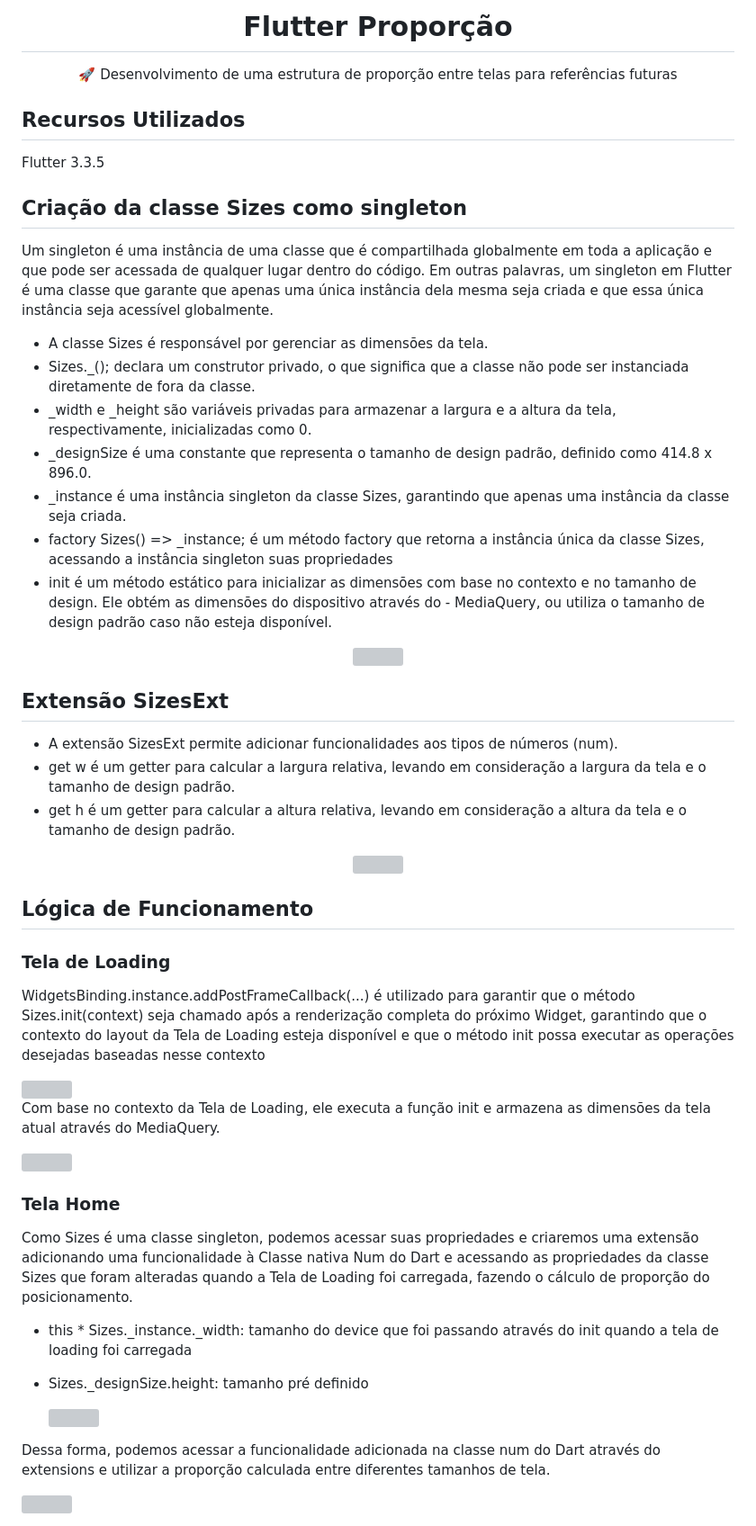
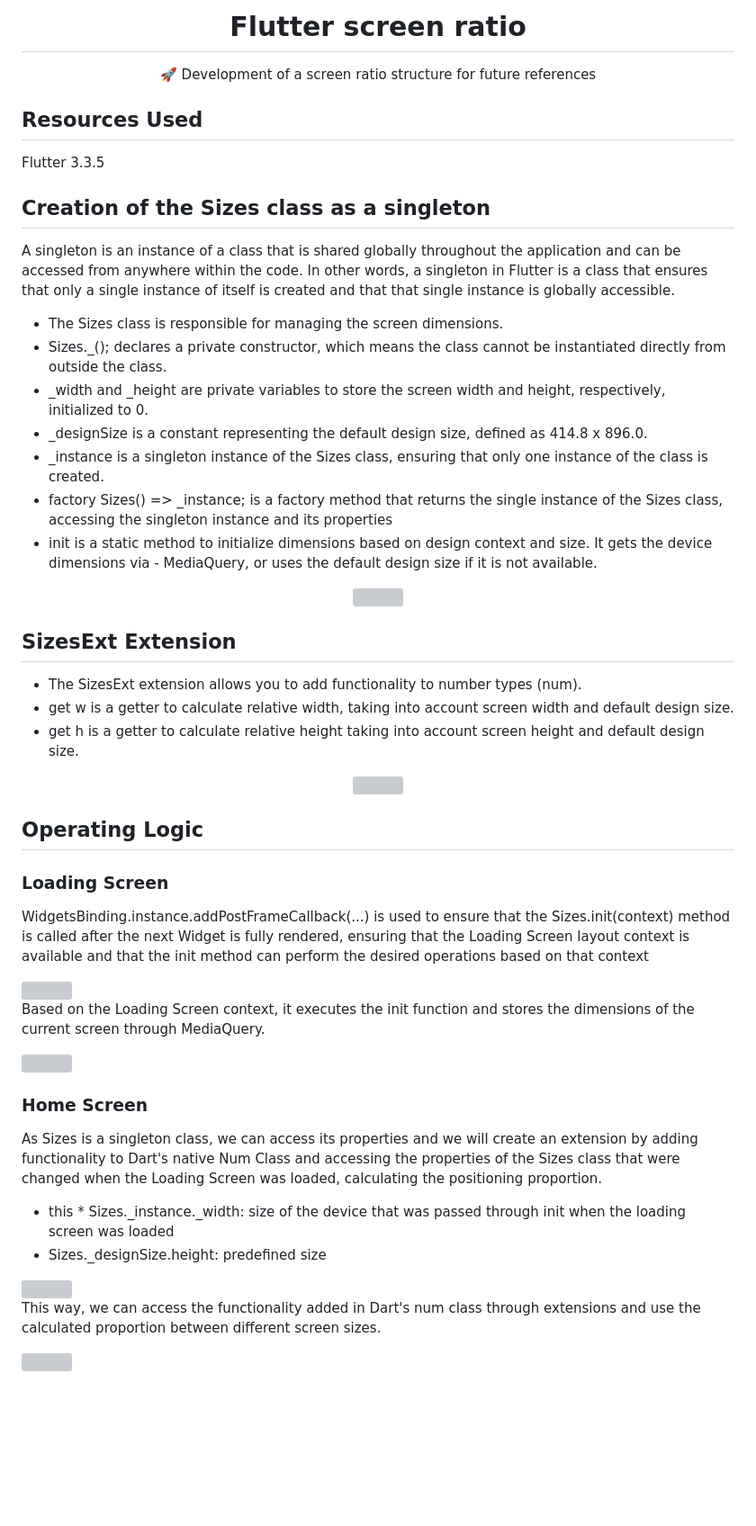
Before and after one commit to lucasmargui/flutter-structure-screen-ratio, a Markdown page: README.md, the part around the change. Shown at 90% size. GitHub-like rendering; blank space fills up the shorter version; grey boxes are pictures that could not be loaded.

```diff
--- a/README.md
+++ b/README.md
@@ -1,58 +1,58 @@
-<H1 align="center">Flutter Proporção</H1>
-<p align="center">🚀 Desenvolvimento de uma estrutura de proporção entre telas para referências futuras</p>
+<H1 align="center">Flutter screen ratio </H1>
+<p align="center">🚀 Development of a screen ratio structure for future references</p>
 
-## Recursos Utilizados
+## Resources Used
 Flutter 3.3.5
 
 
-## Criação da classe Sizes como singleton
+## Creation of the Sizes class as a singleton
 
-Um singleton é uma instância de uma classe que é compartilhada globalmente em toda a aplicação e que pode ser acessada de qualquer lugar dentro do código. Em outras palavras, um singleton em Flutter é uma classe que garante que apenas uma única instância dela mesma seja criada e que essa única instância seja acessível globalmente.
+A singleton is an instance of a class that is shared globally throughout the application and can be accessed from anywhere within the code. In other words, a singleton in Flutter is a class that ensures that only a single instance of itself is created and that that single instance is globally accessible.
 
 
-- A classe Sizes é responsável por gerenciar as dimensões da tela.
-- Sizes._(); declara um construtor privado, o que significa que a classe não pode ser instanciada diretamente de fora da classe.
-- _width e _height são variáveis privadas para armazenar a largura e a altura da tela, respectivamente, inicializadas como 0.
-- _designSize é uma constante que representa o tamanho de design padrão, definido como 414.8 x 896.0.
-- _instance é uma instância singleton da classe Sizes, garantindo que apenas uma instância da classe seja criada.
-- factory Sizes() => _instance; é um método factory que retorna a instância única da classe Sizes, acessando a instância singleton suas propriedades
-- init é um método estático para inicializar as dimensões com base no contexto e no tamanho de design. Ele obtém as dimensões do dispositivo através do - MediaQuery, ou utiliza o tamanho de design padrão caso não esteja disponível.
+- The Sizes class is responsible for managing the screen dimensions.
+- Sizes._(); declares a private constructor, which means the class cannot be instantiated directly from outside the class.
+- _width and _height are private variables to store the screen width and height, respectively, initialized to 0.
+- _designSize is a constant representing the default design size, defined as 414.8 x 896.0.
+- _instance is a singleton instance of the Sizes class, ensuring that only one instance of the class is created.
+- factory Sizes() => _instance; is a factory method that returns the single instance of the Sizes class, accessing the singleton instance and its properties
+- init is a static method to initialize dimensions based on design context and size. It gets the device dimensions via - MediaQuery, or uses the default design size if it is not available.
 
 <div align="center">
-  <img src="https://github.com/lucasmargui/Flutter_Estrutura_Proporcao/assets/157809964/c8648f82-0984-4a62-8d1b-cb19d08c1542" style="width:80%">
+ <img src="https://github.com/lucasmargui/Flutter_Estrutura_Proporcao/assets/157809964/c8648f82-0984-4a62-8d1b-cb19d08c1542" style="width:80%">
 </div>
 
-## Extensão SizesExt
+## SizesExt Extension
 
 
-- A extensão SizesExt permite adicionar funcionalidades aos tipos de números (num).
-- get w é um getter para calcular a largura relativa, levando em consideração a largura da tela e o tamanho de design padrão.
-- get h é um getter para calcular a altura relativa, levando em consideração a altura da tela e o tamanho de design padrão.
+- The SizesExt extension allows you to add functionality to number types (num).
+- get w is a getter to calculate relative width, taking into account screen width and default design size.
+- get h is a getter to calculate relative height taking into account screen height and default design size.
 
 <div align="center">
-  <img src="https://github.com/lucasmargui/Flutter_Estrutura_Proporcao/assets/157809964/5c0a7201-836f-4e24-9eec-4f6dc703a11e" style="width:80%">
+ <img src="https://github.com/lucasmargui/Flutter_Estrutura_Proporcao/assets/157809964/5c0a7201-836f-4e24-9eec-4f6dc703a11e" style="width:80%">
 </div>
 
-## Lógica de Funcionamento
+## Operating Logic
 
-### Tela de Loading
-WidgetsBinding.instance.addPostFrameCallback(...) é utilizado para garantir que o método Sizes.init(context) seja chamado após a renderização completa do próximo Widget, garantindo que o contexto do layout da Tela de Loading esteja disponível e que o método init possa executar as operações desejadas baseadas nesse contexto
+### Loading Screen
+WidgetsBinding.instance.addPostFrameCallback(...) is used to ensure that the Sizes.init(context) method is called after the next Widget is fully rendered, ensuring that the Loading Screen layout context is available and that the init method can perform the desired operations based on that context
 
 
 <img src="https://github.com/lucasmargui/Flutter_Estrutura_Proporcao/assets/157809964/dd7059ef-7615-424c-ab1f-6dc487aa6e32" style="width:80%">
 
-Com base no contexto da Tela de Loading, ele executa a função init e armazena as dimensões da tela atual através do MediaQuery.
+Based on the Loading Screen context, it executes the init function and stores the dimensions of the current screen through MediaQuery.
 
 <img src="https://github.com/lucasmargui/Flutter_Estrutura_Proporcao/assets/157809964/9673b718-66cc-44e6-8d2b-8a7c94080e73" style="width:80%">
 
-### Tela Home
-Como Sizes é uma classe singleton, podemos acessar suas propriedades e criaremos uma extensão adicionando uma funcionalidade à Classe nativa Num do Dart e acessando as propriedades da classe Sizes que foram alteradas quando a Tela de Loading foi carregada, fazendo o cálculo de proporção do posicionamento.
+### Home Screen
+As Sizes is a singleton class, we can access its properties and we will create an extension by adding functionality to Dart's native Num Class and accessing the properties of the Sizes class that were changed when the Loading Screen was loaded, calculating the positioning proportion.
 
-- this * Sizes._instance._width: tamanho do device que foi passando através do init quando a tela de loading foi carregada
-- Sizes._designSize.height: tamanho pré definido
+- this * Sizes._instance._width: size of the device that was passed through init when the loading screen was loaded
+- Sizes._designSize.height: predefined size
 
-  <img src="https://github.com/lucasmargui/Flutter_Estrutura_Proporcao/assets/157809964/734bd656-875f-474e-847a-b16f6dff4dbf" style="width:80%">
+ <img src="https://github.com/lucasmargui/Flutter_Estrutura_Proporcao/assets/157809964/734bd656-875f-474e-847a-b16f6dff4dbf" style="width:80%">
 
-Dessa forma, podemos acessar a funcionalidade adicionada na classe num do Dart através do extensions e utilizar a proporção calculada entre diferentes tamanhos de tela.
+This way, we can access the functionality added in Dart's num class through extensions and use the calculated proportion between different screen sizes.
 
-  <img src="https://github.com/lucasmargui/Flutter_Estrutura_Proporcao/assets/157809964/39908356-86e5-47b8-ad1e-8e27f73fdc7f" style="width:80%">
+ <img src="https://github.com/lucasmargui/Flutter_Estrutura_Proporcao/assets/157809964/39908356-86e5-47b8-ad1e-8e27f73fdc7f" style="width:80%">
```
